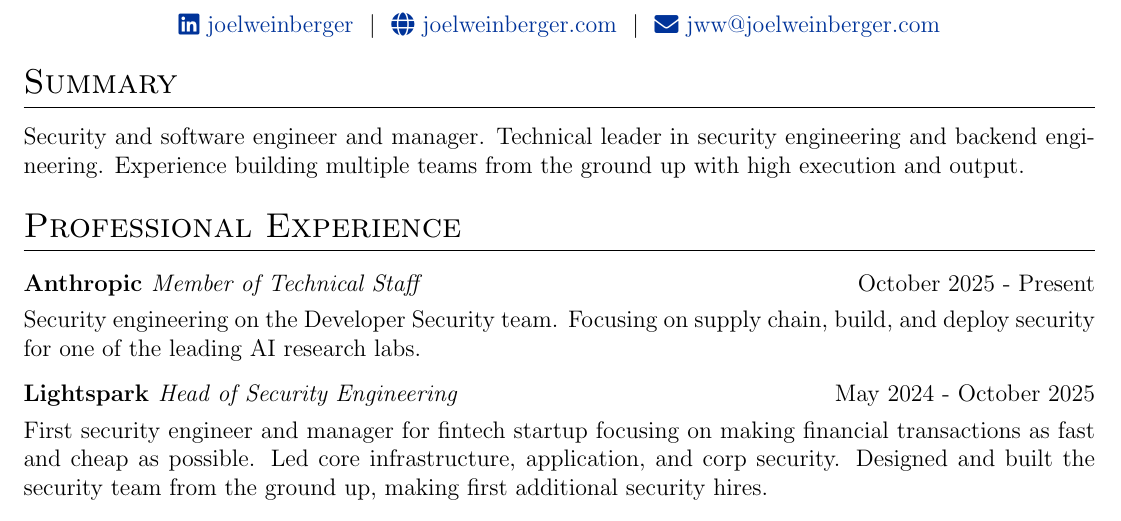
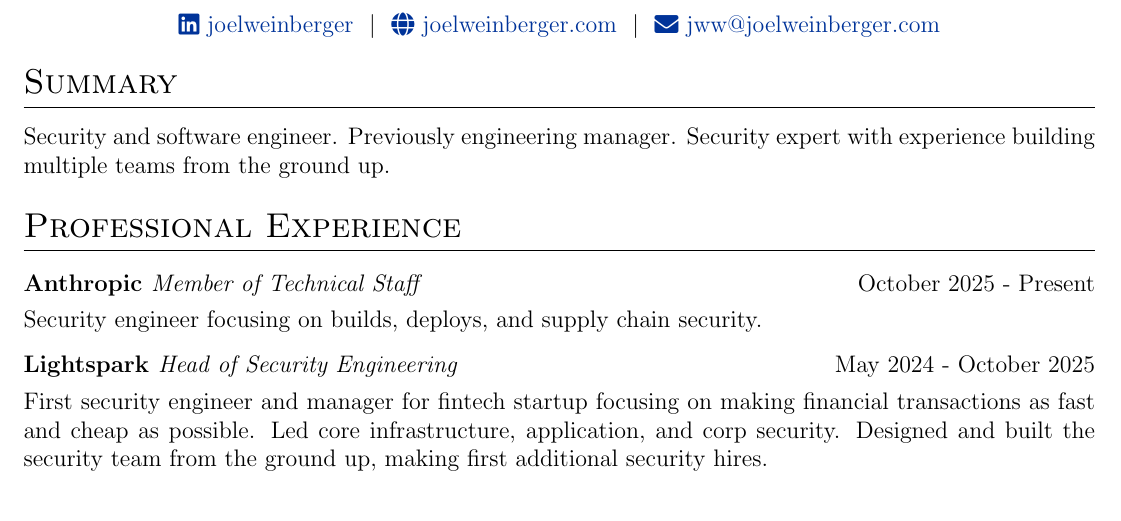
Before and after one commit to joelweinberger/resume, a LaTeX CV (cv.tex): part of page 1 of 3, cut so that both start at the same text. Compiled offline with pdfLaTeX.

Commit message:
Minor updates

```diff
--- a/cv.tex
+++ b/cv.tex
@@ -133,14 +133,14 @@
 %\section{Summary}
 %This CV can also be automatically complied and published using GitHub Actions. For details, %\href{https://github.com/jitinnair1/autoCV}{click here}.
 \section{Summary}
-Security and software engineer and manager. Technical leader in security engineering and backend engineering. Experience building multiple teams from the ground up with high execution and output.
+Security and software engineer. Previously engineering manager. Security expert with experience building multiple teams from the ground up.
 
 %Experience
 \section{Professional Experience}
 
 \begin{tabularx}{\linewidth}{ @{}l r@{} }
 \textbf{Anthropic \it{Member of Technical Staff}} & \hfill October 2025 - Present \\[3.75pt]
-\multicolumn{2}{@{}X@{}}{Security engineering on the Developer Security team. Focusing on supply chain, build, and deploy security for one of the leading AI research labs.}  \\
+\multicolumn{2}{@{}X@{}}{Security engineer focusing on builds, deploys, and supply chain security.}  \\
 \end{tabularx}
 
 \begin{tabularx}{\linewidth}{ @{}l r@{} }
```
